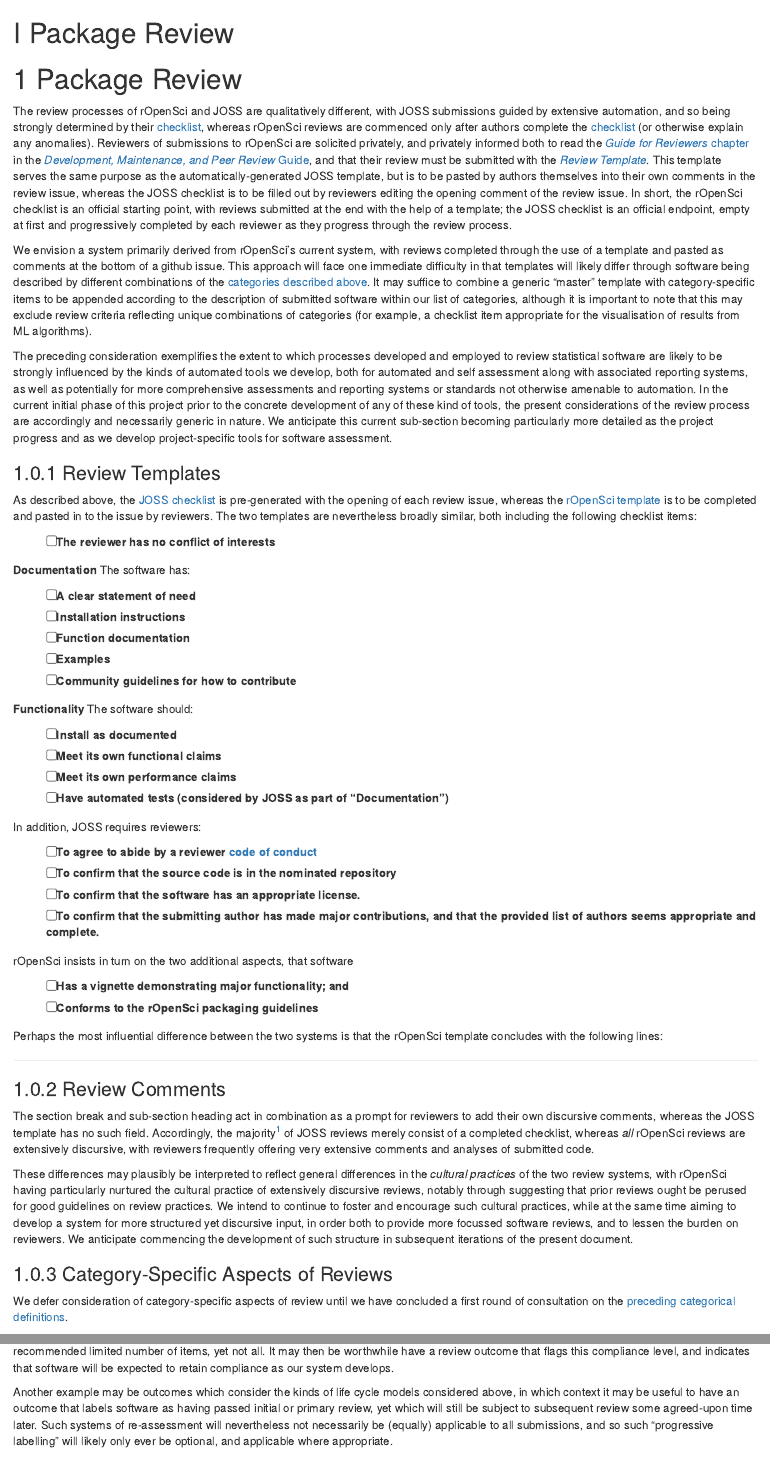
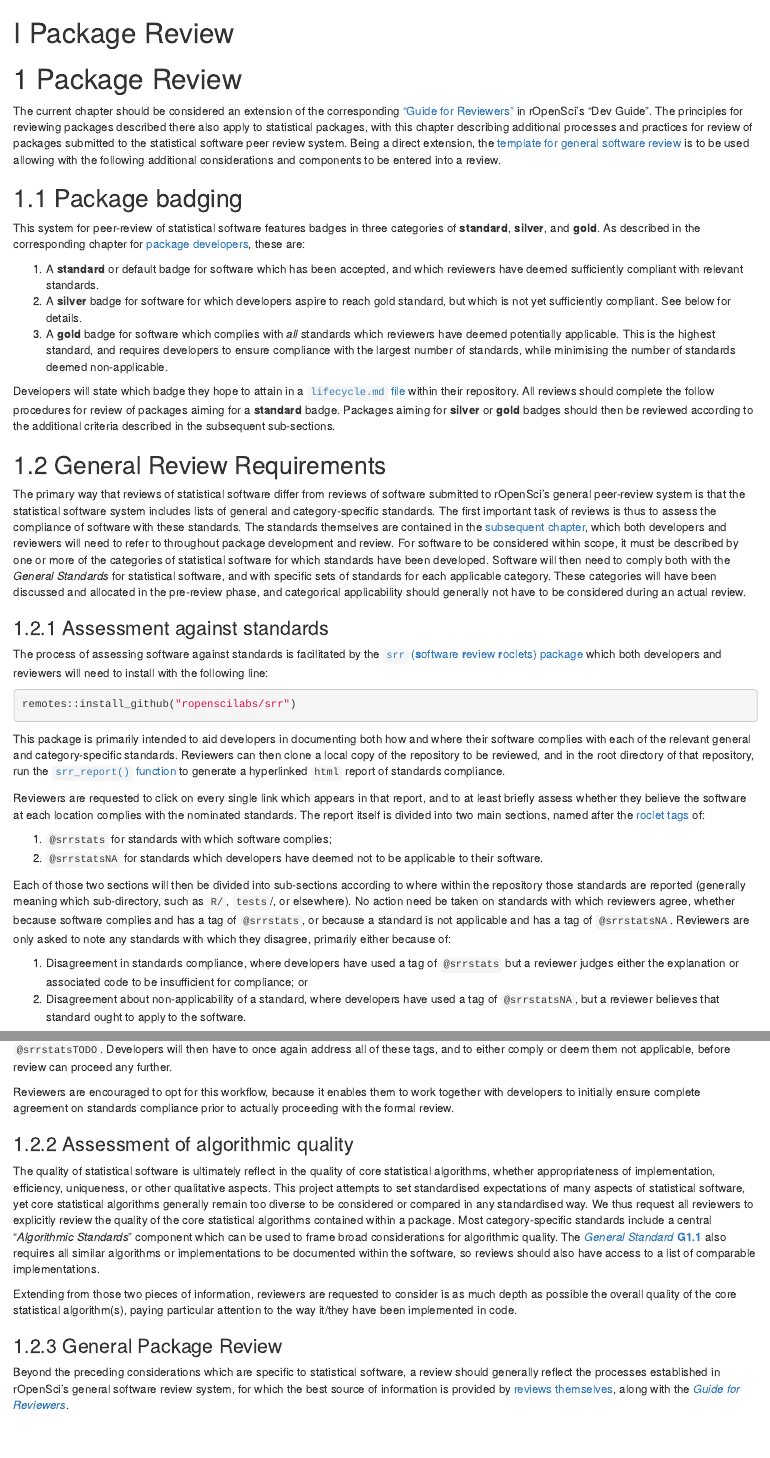
Before and after one commit to ropensci/statistical-software-review-book, an R Markdown document (pkgreview.Rmd): the page in a window 1100 px wide, from its top, and a second part further down, joined at a grey line. Rendered offline with R 4.5, knitr and Pandoc, with nearby package versions; drawn as R Markdown's standard HTML page in place of the format the file asks for.

Commit message:
add pkgrev content

````diff
--- a/pkgreview.Rmd
+++ b/pkgreview.Rmd
@@ -3,124 +3,37 @@
 
 # Package Review {#pkgreview}
 
-The review processes of rOpenSci and JOSS are qualitatively different, with
-JOSS submissions guided by extensive automation, and so being strongly
-determined by their
-[checklist](https://github.com/openjournals/joss/blob/master/docs/review_checklist.md),
-whereas rOpenSci reviews are commenced only after authors complete the
-[checklist](https://github.com/ropensci/software-review/blob/master/.github/ISSUE_TEMPLATE/A-submit-software-for-review.md)
-(or otherwise explain any anomalies). Reviewers of submissions to rOpenSci are
-solicited privately, and privately informed both to read the [*Guide for
-Reviewers* chapter](https://devguide.ropensci.org/reviewerguide.html) in the
-[*Development, Maintenance, and Peer Review*
-Guide](https://devguide.ropensci.org), and that their review must be submitted
-with the [*Review
-Template*](https://devguide.ropensci.org/reviewtemplate.html#reviewtemplate).
-This template serves the same purpose as the automatically-generated JOSS
-template, but is to be pasted by authors themselves into their own comments in
-the review issue, whereas the JOSS checklist is to be filled out by reviewers
-editing the opening comment of the review issue. In short, the rOpenSci
-checklist is an official starting point, with reviews submitted at the end with
-the help of a template; the JOSS checklist is an official endpoint, empty at
-first and progressively completed by each reviewer as they progress through the
-review process.
+The current chapter should be considered an extension of the corresponding
+["Guide for Reviewers"](https://devguide.ropensci.org/reviewerguide.html) in
+rOpenSci's "Dev Guide". The principles for reviewing packages described there
+also apply to statistical packages, with this chapter describing additional
+processes and practices for review of packages submitted to the statistical
+software peer review system. Being a direct extension, the [template for
+general software review](https://devguide.ropensci.org/reviewtemplate.html) is
+to be used allowing with the following additional considerations and components
+to be entered into a review.
 
-We envision a system primarily derived from rOpenSci's current system, with
-reviews completed through the use of a template and pasted as comments at the
-bottom of a github issue. This approach will face one immediate difficulty in
-that templates will likely differ through software being described by different
-combinations of the [categories described above](#scope). It may suffice to
-combine a generic "master" template with category-specific items to be appended
-according to the description of submitted software within our list of
-categories, although it is important to note that this may exclude review
-criteria reflecting unique combinations of categories (for example, a checklist
-item appropriate for the visualisation of results from ML algorithms).
-
-The preceding consideration exemplifies the extent to which processes developed
-and employed to review statistical software are likely to be strongly
-influenced by the kinds of automated tools we develop, both for automated and
-self assessment along with associated reporting systems, as well as potentially
-for more comprehensive assessments and reporting systems or standards not
-otherwise amenable to automation. In the current initial phase of this project
-prior to the concrete development of any of these kind of tools, the present
-considerations of the review process are accordingly and necessarily generic in
-nature. We anticipate this current sub-section becoming particularly more
-detailed as the project progress and as we develop project-specific tools for
-software assessment.
-
-### Review Templates
-
-As described above, the [JOSS
-checklist](https://github.com/openjournals/joss/blob/master/docs/review_checklist.md)
-is pre-generated with the opening of each review issue, whereas the [rOpenSci
-template](https://devguide.ropensci.org/reviewtemplate.html#reviewtemplate) is
-to be completed and pasted in to the issue by reviewers. The two templates are
-nevertheless broadly similar, both including the following checklist items:
-
-- [ ] The reviewer has no conflict of interests
-
-**Documentation** The software has:
-
-- [ ] A clear statement of need
-- [ ] Installation instructions
-- [ ] Function documentation
-- [ ] Examples
-- [ ] Community guidelines for how to contribute
-
-**Functionality** The software should:
-
-- [ ] Install as documented
-- [ ] Meet its own functional claims
-- [ ] Meet its own performance claims
-- [ ] Have automated tests (considered by JOSS as part of "Documentation")
-
-In addition, JOSS requires reviewers:
-
-- [ ] To agree to abide by a reviewer [code of
-   conduct](https://joss.theoj.org/about#code_of_conduct)
-- [ ] To confirm that the source code is in the nominated repository
-- [ ] To confirm that the software has an appropriate license.
-- [ ] To confirm that the submitting author has made major contributions, and that
-   the provided list of authors seems appropriate and complete.
-
-rOpenSci insists in turn on the two additional aspects, that software
-
-- [ ] Has a vignette demonstrating major functionality; and
-- [ ] Conforms to the rOpenSci packaging guidelines
-
-Perhaps the most influential difference between the two systems is that the
-rOpenSci template concludes with the following lines:
-
----
-
-### Review Comments
-
-The section break and sub-section heading act in combination as a prompt for
-reviewers to add their own discursive comments, whereas the JOSS template has
-no such field. Accordingly, the majority[^joss-review-claim] of JOSS reviews
-merely consist of a completed checklist, whereas *all* rOpenSci reviews are
-extensively discursive, with reviewers frequently offering very extensive
-comments and analyses of submitted code.
-
-[^joss-review-claim]: That claim has not been substantiated.
-
-These differences may plausibly be interpreted to reflect general differences
-in the *cultural practices* of the two review systems, with rOpenSci having
-particularly nurtured the cultural practice of extensively discursive reviews,
-notably through suggesting that prior reviews ought be perused for good
-guidelines on review practices. We intend to continue to foster and encourage
-such cultural practices, while at the same time aiming to develop a system for
-more structured yet discursive input, in order both to provide more focussed
-software reviews, and to lessen the burden on reviewers. We anticipate
-commencing the development of such structure in subsequent iterations of the
-present document.
+## Package badging
 
 
-### Category-Specific Aspects of Reviews
+This system for peer-review of statistical software features badges in three
+categories of **standard**, **silver**, and **gold**. As described in the
+corresponding chapter for [package developers](#pkgdev-badges), these are:
 
-We defer consideration of category-specific aspects of review until we have
-concluded a first round of consultation on the [preceding categorical
-definitions](#scope).
+1. A **standard** or default badge for software which has been accepted, and
+   which reviewers have deemed sufficiently compliant with relevant standards.
+3. A **silver** badge for software for which developers aspire to reach gold
+   standard, but which is not yet sufficiently compliant. See below for
+   details.
+2. A **gold** badge for software which complies with *all* standards which
+   reviewers have deemed potentially applicable. This is the highest standard,
+   and requires developers to ensure compliance with the largest number of
+   standards, while minimising the number of standards deemed non-applicable.
 
-### Reviewer Recommendations
+Developers will state which badge they hope to attain in a [`lifecycle.md`
+file](#pkgdev-badges) within their repository. All reviews should complete the
+follow procedures for review of packages aiming for a **standard** badge.
+Packages aiming for **silver** or **gold** badges should then be reviewed
+according to the additional criteria described in the subsequent sub-sections.
 
+## General Review Requirements
@@ -138 +40,15 @@
 
+The primary way that reviews of statistical software differ from reviews of
+software submitted to rOpenSci's general peer-review system is that the statistical
+software system includes lists of general and category-specific standards. The
+first important task of reviews is thus to assess the compliance of software
+with these standards. The standards themselves are contained in the [subsequent
+chapter](#standards), which both developers and reviewers will need to refer to
+throughout package development and review. For software to be considered within
+scope, it must be described by one or more of the categories of statistical
+software for which standards have been developed. Software will then need to
+comply both with the *General Standards* for statistical software, and with
+specific sets of standards for each applicable category. These categories will
+have been discussed and allocated in the pre-review phase, and categorical
+applicability should generally not have to be considered during an actual
+review.
@@ -144,5 +55,8 @@
 
----
 
-***Proposal***
+### Assessment against standards
 
+The process of assessing software against standards is facilitated by the
+[`srr` (**s**oftware **r**eview **r**oclets)
+package](https://github.com/ropenscilabs/srr) which both developers and
+reviewers will need to install with the following line:
@@ -166,2 +63,3 @@
 
-## Acceptance / Scoring / Badging {#review-acceptance}
+```{r srr-install-rev, eval = FALSE, echo = TRUE}
+remotes::install_github("ropenscilabs/srr")
@@ -173,14 +68,34 @@
-number of items, yet not all. It may then be worthwhile have a review outcome
-that flags this compliance level, and indicates that software will be expected
-to retain compliance as our system develops.
+This package is primarily intended to aid developers in documenting both how
+and where their software complies with each of the relevant general and
+category-specific standards. Reviewers can then clone a local copy of the
+repository to be reviewed, and in the root directory of that repository, run
+the [`srr_report()`
+function](https://ropenscilabs.github.io/srr/reference/srr_report.html)
+to generate a hyperlinked `html` report of standards compliance.
 
-Another example may be outcomes which consider the kinds of life cycle models
-considered above, in which context it may be useful to have an outcome that
-labels software as having passed initial or primary review, yet which will
-still be subject to subsequent review some agreed-upon time later. Such systems
-of re-assessment will nevertheless not necessarily be (equally) applicable to
-all submissions, and so such "progressive labelling" will likely only ever be
-optional, and applicable where appropriate.
+Reviewers are requested to click on every single link which appears in that
+report, and to at least briefly assess whether they believe the software at
+each location complies with the nominated standards. The report itself is
+divided into two main sections, named after the [roclet
+tags](https://ropenscilabs.github.io/srr/articles/srr-stats.html#3-roxygen2-tags)
+of:
 
-***Proposal*** We implement a recommendation system which explicitly flags the
-version of our system's standards with which reviewed software complies.
+1. `@srrstats` for standards with which software complies;
+2. `@srrstatsNA` for standards which developers have deemed not to be
+   applicable to their software.
+
+
+Each of those two sections will then be divided into sub-sections according to
+where within the repository those standards are reported (generally meaning
+which sub-directory, such as `R/`, `tests`/, or elsewhere). No action need be
+taken on standards with which reviewers agree, whether because software
+complies and has a tag of `@srrstats`, or because a standard is not applicable
+and has a tag of `@srrstatsNA`. Reviewers are only asked to note any standards
+with which they disagree, primarily either because of:
+
+1. Disagreement in standards compliance, where developers have used a tag of
+   `@srrstats` but a reviewer judges either the explanation or associated code
+   to be insufficient for compliance; or
+2. Disagreement about non-applicability of a standard, where developers have
+   used a tag of `@srrstatsNA`, but a reviewer believes that standard ought to
+   apply to the software.
@@ -186,0 +145,36 @@
+will then have to once again address all of these tags, and to either comply or
+deem them not applicable, before review can proceed any further.
+
+Reviewers are encouraged to opt for this workflow, because it enables them to
+work together with developers to initially ensure complete agreement on
+standards compliance prior to actually proceeding with the formal review.
+
+### Assessment of algorithmic quality
+
+The quality of statistical software is ultimately reflect in the quality of
+core statistical algorithms, whether appropriateness of implementation,
+efficiency, uniqueness, or other qualitative aspects. This project attempts to
+set standardised expectations of many aspects of statistical software, yet core
+statistical algorithms generally remain too diverse to be considered or
+compared in any standardised way. We thus request all reviewers to explicitly
+review the quality of the core statistical algorithms contained within a
+package. Most category-specific standards include a central "*Algorithmic
+Standards*" component which can be used to frame broad considerations for
+algorithmic quality. The [*General Standard* **G1.1**](#general-standards) also
+requires all similar algorithms or implementations to be documented within the
+software, so reviews should also have access to a list of comparable
+implementations.
+
+Extending from those two pieces of information, reviewers are requested to
+consider is as much depth as possible the overall quality of the core
+statistical algorithm(s), paying particular attention to the way it/they have
+been implemented in code.
+
+### General Package Review
+
+Beyond the preceding considerations which are specific to statistical software,
+a review should generally reflect the processes established in rOpenSci's
+general software review system, for which the best source of information is
+provided by [reviews
+themselves](https://github.com/ropensci/software-review/issues), along with the
+[*Guide for Reviewers*](https://devguide.ropensci.org/reviewerguide.html).
````
Also changed, not shown: pkgreview.Rmd (81 more changed lines).
